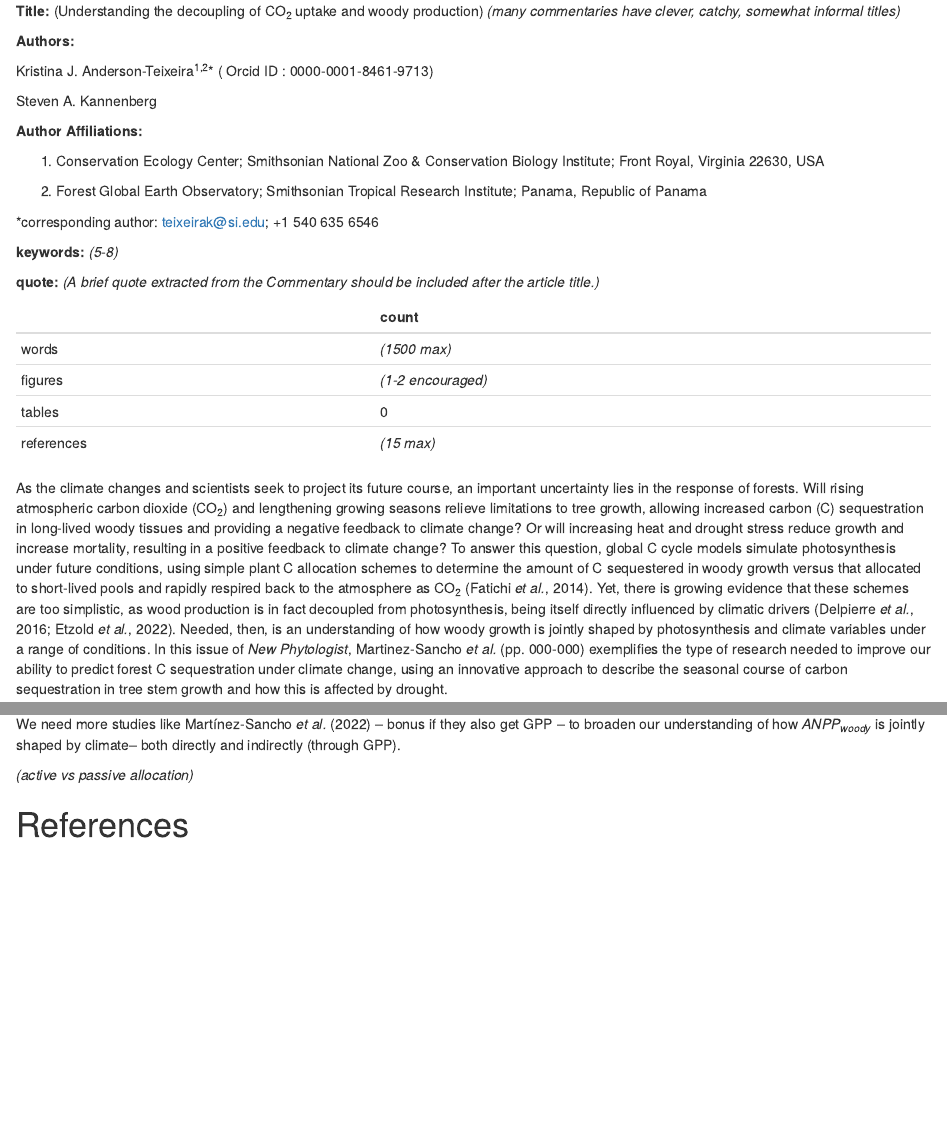
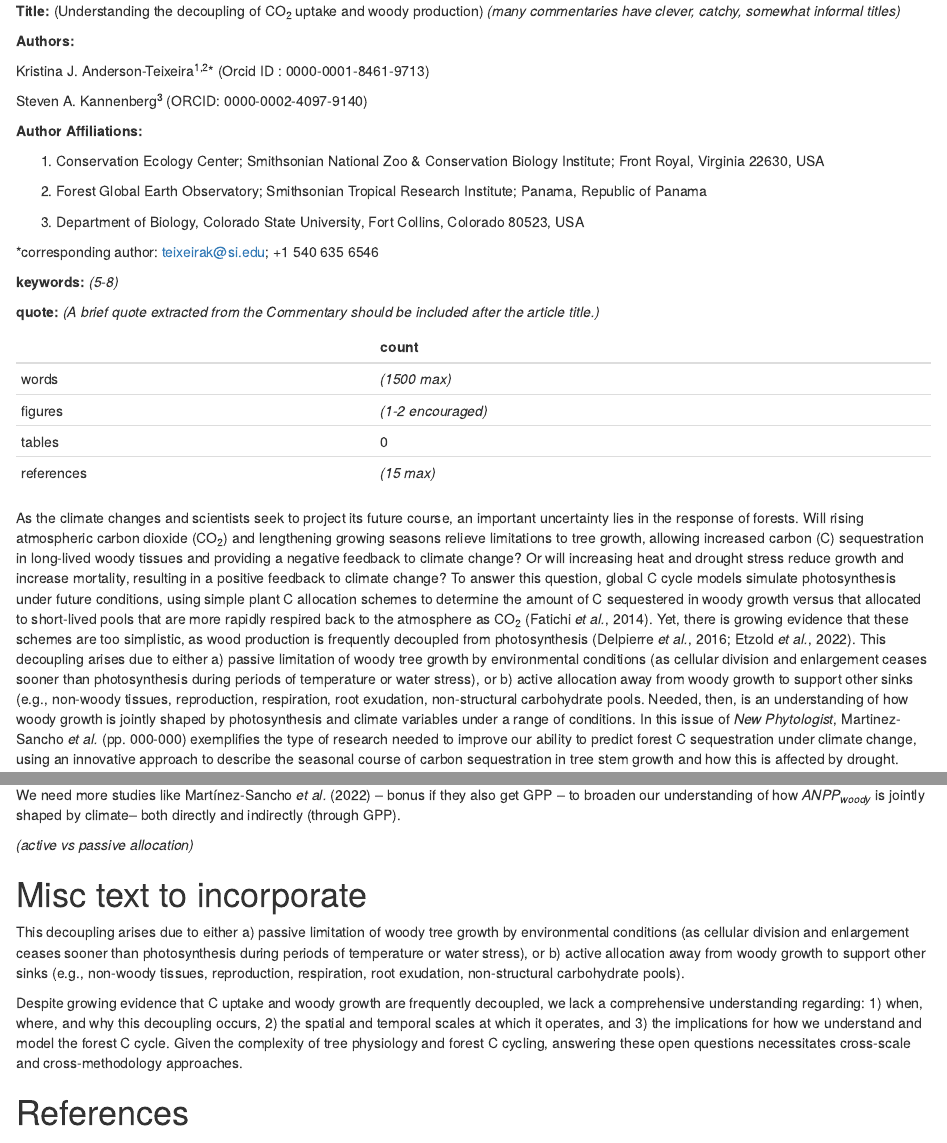
Before and after one commit to teixeirak/NewPhyt_commentary_2022, an R Markdown document (commentary/commentary.Rmd): the page in a window 1100 px wide, from its top, and a second part further down, joined at a grey line. Rendered offline with R 4.5, knitr and Pandoc, with nearby package versions; drawn as R Markdown's standard HTML page in place of the format the file asks for.

Commit message:
starting on Steve's comments

```diff
--- a/commentary/commentary.Rmd
+++ b/commentary/commentary.Rmd
@@ -23,9 +23,9 @@ knitr::opts_chunk$set(echo = TRUE)
 
 **Authors:**
 
-Kristina J. Anderson-Teixeira^1,2^* ( Orcid ID : 0000-0001-8461-9713)
+Kristina J. Anderson-Teixeira^1,2^* (Orcid ID : 0000-0001-8461-9713)
 
-Steven A. Kannenberg
+Steven A. Kannenberg^3^ (ORCID: 0000-0002-4097-9140)
 
 
 
@@ -36,6 +36,7 @@ Steven A. Kannenberg
 
 2. Forest Global Earth Observatory; Smithsonian Tropical Research Institute; Panama, Republic of Panama
 
+3. Department of Biology, Colorado State University, Fort Collins, Colorado 80523, USA
 
 
 *corresponding author: teixeirak@si.edu; +1 540 635 6546
@@ -61,8 +62,9 @@ Steven A. Kannenberg
 As the climate changes and scientists seek to project its future course, an important uncertainty lies in the response of forests.
 Will rising atmospheric carbon dioxide (CO~2~) and lengthening growing seasons relieve limitations to tree growth, allowing increased carbon (C) sequestration in long-lived woody tissues and providing a negative feedback to climate change?
 Or will increasing heat and drought stress reduce growth and increase mortality, resulting in a positive feedback to climate change?
-To answer this question, global C cycle models simulate photosynthesis under future conditions, using simple plant C allocation schemes to determine the amount of C sequestered in woody growth versus that allocated to short-lived pools and rapidly respired back to the atmosphere as CO~2~ [@fatichi_moving_2014].
-Yet, there is growing evidence that these schemes are too simplistic, as wood production is in fact decoupled from photosynthesis, being itself directly influenced by climatic drivers [@delpierre_wood_2016; @etzold_number_2022].
+To answer this question, global C cycle models simulate photosynthesis under future conditions, using simple plant C allocation schemes to determine the amount of C sequestered in woody growth versus that allocated to short-lived pools that are more rapidly respired back to the atmosphere as CO~2~ [@fatichi_moving_2014].
+Yet, there is growing evidence that these schemes are too simplistic, as wood production is frequently decoupled from photosynthesis [@delpierre_wood_2016; @etzold_number_2022].
+This decoupling arises due to either a) passive limitation of woody tree growth by environmental conditions (as cellular division and enlargement ceases sooner than photosynthesis during periods of temperature or water stress), or b) active allocation away from woody growth to support other sinks (e.g., non-woody tissues, reproduction, respiration, root exudation, non-structural carbohydrate pools.
 Needed, then, is an understanding of how woody growth is jointly shaped by photosynthesis and climate variables under a range of conditions.
 In this issue of *New Phytologist*, Martinez-Sancho *et al.* (pp. 000-000) exemplifies the type of research needed to improve our ability to predict forest C sequestration under climate change, using an innovative approach to describe the seasonal course of carbon sequestration in tree stem growth and how this is affected by drought.
 
@@ -107,6 +109,12 @@ We need more studies like @martinez-sancho_drought_2022 -- bonus if they also ge
 
 *(active vs passive allocation)*
 
+# Misc text to incorporate
+This decoupling arises due to either a) passive limitation of woody tree growth by environmental conditions (as cellular division and enlargement ceases sooner than photosynthesis during periods of temperature or water stress), or b) active allocation away from woody growth to support other sinks (e.g., non-woody tissues, reproduction, respiration, root exudation, non-structural carbohydrate pools).
+
+Despite growing evidence that C uptake and woody growth are frequently decoupled, we lack a comprehensive understanding regarding: 1) when, where, and why this decoupling occurs, 2) the spatial and temporal scales at which it operates, and 3) the implications for how we understand and model the forest C cycle. Given the complexity of tree physiology and forest C cycling, answering these open questions necessitates cross-scale and cross-methodology approaches.
+
+
 \newpage
 
 # References {-#References}
```
